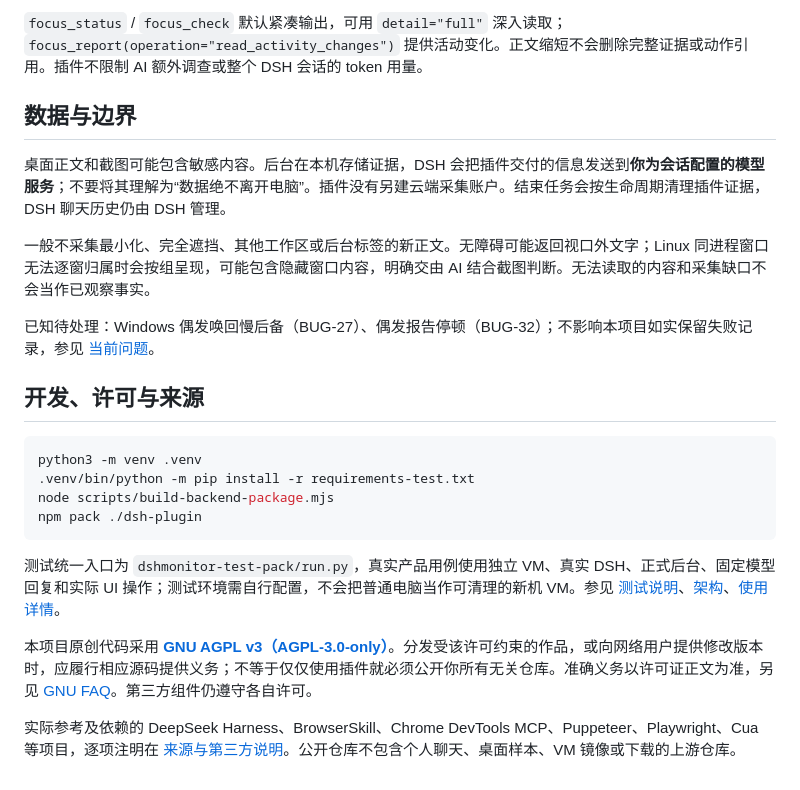
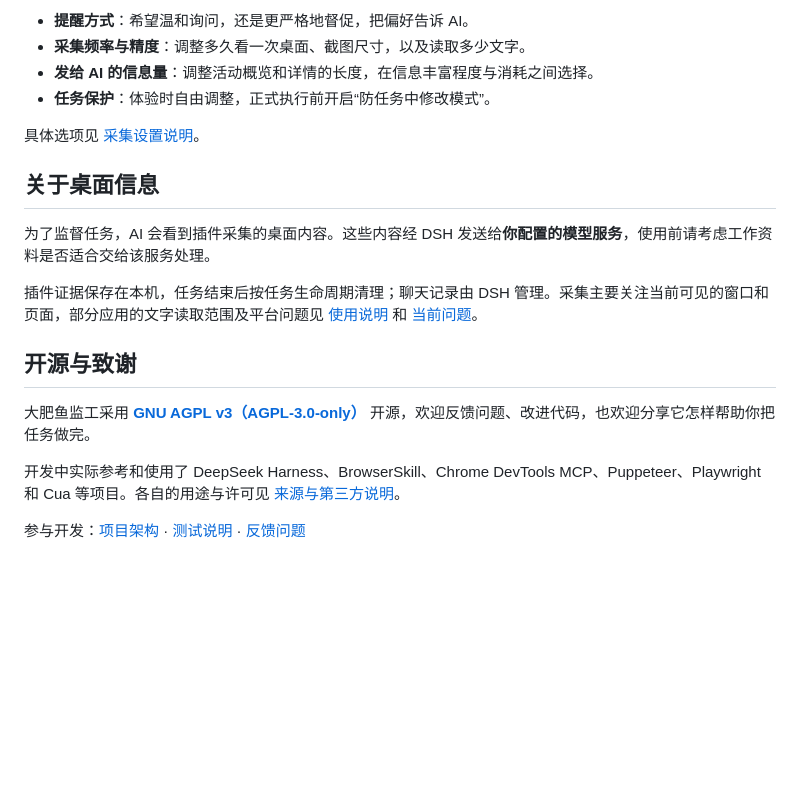
Before and after one commit to RockingSisyphus/dsh-focus-supervisor, a Markdown page: README.md, the part around one of its changes. Rendered like a GitHub page; blank space fills up the shorter version.

Commit message:
docs: rewrite README for users and self-discipline workflow

````diff
--- a/README.md
+++ b/README.md
@@ -59,25 +71,21 @@ dsh plugin --profile web add https://github.com/RockingSisyphus/dsh-focus-superv
 
-`focus_status` / `focus_check` 默认紧凑输出，可用 `detail="full"` 深入读取；`focus_report(operation="read_activity_changes")` 提供活动变化。正文缩短不会删除完整证据或动作引用。插件不限制 AI 额外调查或整个 DSH 会话的 token 用量。
+- **提醒方式**：希望温和询问，还是更严格地督促，把偏好告诉 AI。
+- **采集频率与精度**：调整多久看一次桌面、截图尺寸，以及读取多少文字。
+- **发给 AI 的信息量**：调整活动概览和详情的长度，在信息丰富程度与消耗之间选择。
+- **任务保护**：体验时自由调整，正式执行前开启“防任务中修改模式”。
 
-## 数据与边界
+具体选项见 [采集设置说明](docs/sampling-settings.md)。
 
-桌面正文和截图可能包含敏感内容。后台在本机存储证据，DSH 会把插件交付的信息发送到**你为会话配置的模型服务**；不要将其理解为“数据绝不离开电脑”。插件没有另建云端采集账户。结束任务会按生命周期清理插件证据，DSH 聊天历史仍由 DSH 管理。
+## 关于桌面信息
 
-一般不采集最小化、完全遮挡、其他工作区或后台标签的新正文。无障碍可能返回视口外文字；Linux 同进程窗口无法逐窗归属时会按组呈现，可能包含隐藏窗口内容，明确交由 AI 结合截图判断。无法读取的内容和采集缺口不会当作已观察事实。
+为了监督任务，AI 会看到插件采集的桌面内容。这些内容经 DSH 发送给**你配置的模型服务**，使用前请考虑工作资料是否适合交给该服务处理。
 
-已知待处理：Windows 偶发唤回慢后备（BUG-27）、偶发报告停顿（BUG-32）；不影响本项目如实保留失败记录，参见 [当前问题](docs/known-issues.md)。
+插件证据保存在本机，任务结束后按任务生命周期清理；聊天记录由 DSH 管理。采集主要关注当前可见的窗口和页面，部分应用的文字读取范围及平台问题见 [使用说明](docs/usage.md) 和 [当前问题](docs/known-issues.md)。
 
-## 开发、许可与来源
+## 开源与致谢
 
-```bash
-python3 -m venv .venv
-.venv/bin/python -m pip install -r requirements-test.txt
-node scripts/build-backend-package.mjs
-npm pack ./dsh-plugin
-```
+大肥鱼监工采用 **[GNU AGPL v3（AGPL-3.0-only）](LICENSE)** 开源，欢迎反馈问题、改进代码，也欢迎分享它怎样帮助你把任务做完。
 
-测试统一入口为 `dshmonitor-test-pack/run.py`，真实产品用例使用独立 VM、真实 DSH、正式后台、固定模型回复和实际 UI 操作；测试环境需自行配置，不会把普通电脑当作可清理的新机 VM。参见 [测试说明](dshmonitor-test-pack/README.md)、[架构](docs/architecture.md)、[使用详情](docs/usage.md)。
+开发中实际参考和使用了 DeepSeek Harness、BrowserSkill、Chrome DevTools MCP、Puppeteer、Playwright 和 Cua 等项目。各自的用途与许可见 [来源与第三方说明](THIRD_PARTY_NOTICES.md)。
 
-本项目原创代码采用 **[GNU AGPL v3（AGPL-3.0-only）](LICENSE)**。分发受该许可约束的作品，或向网络用户提供修改版本时，应履行相应源码提供义务；不等于仅仅使用插件就必须公开你所有无关仓库。准确义务以许可证正文为准，另见 [GNU FAQ](https://www.gnu.org/licenses/gpl-faq.html)。第三方组件仍遵守各自许可。
-
-实际参考及依赖的 DeepSeek Harness、BrowserSkill、Chrome DevTools MCP、Puppeteer、Playwright、Cua 等项目，逐项注明在 [来源与第三方说明](THIRD_PARTY_NOTICES.md)。公开仓库不包含个人聊天、桌面样本、VM 镜像或下载的上游仓库。
+参与开发：[项目架构](docs/architecture.md) · [测试说明](dshmonitor-test-pack/README.md) · [反馈问题](https://github.com/RockingSisyphus/dsh-focus-supervisor/issues)
````
Also changed, not shown: other parts of README.md (+43 -31 lines), dsh-plugin/README.md (+55 -47 lines).
